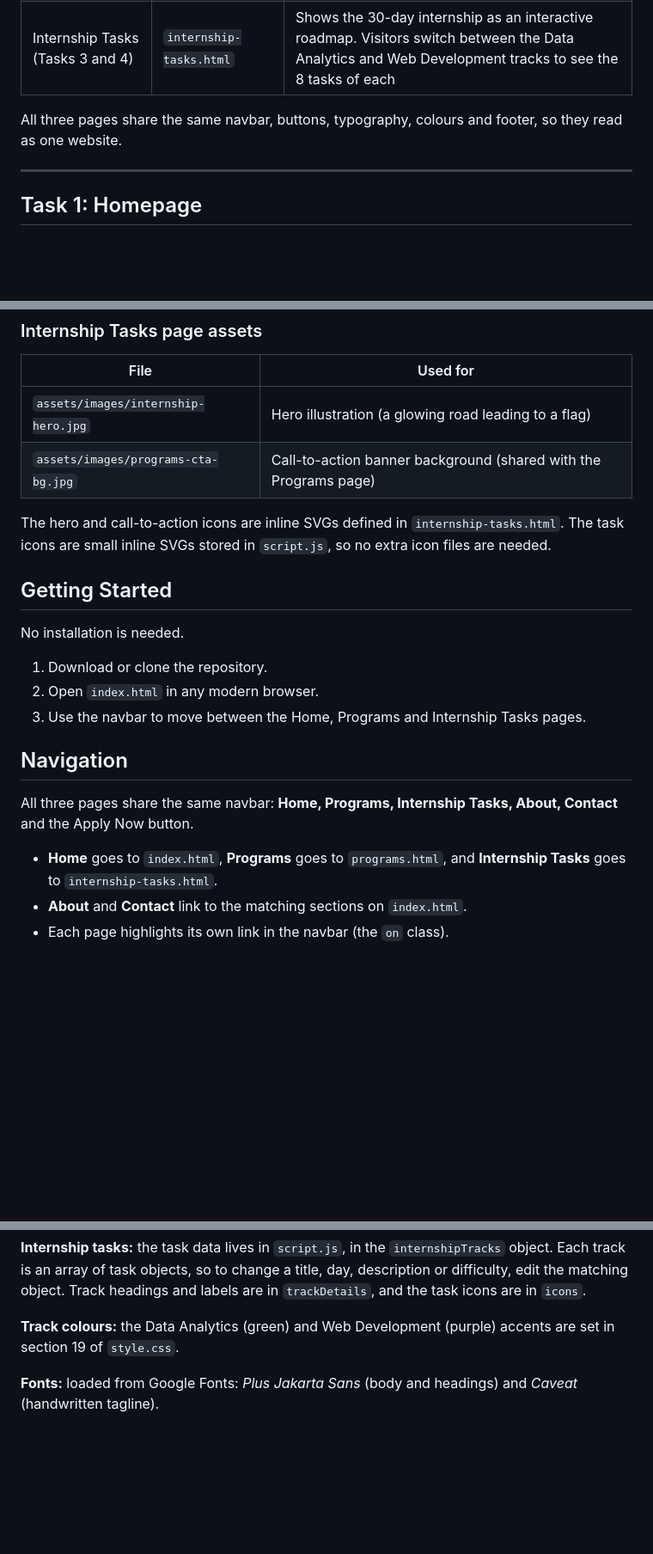
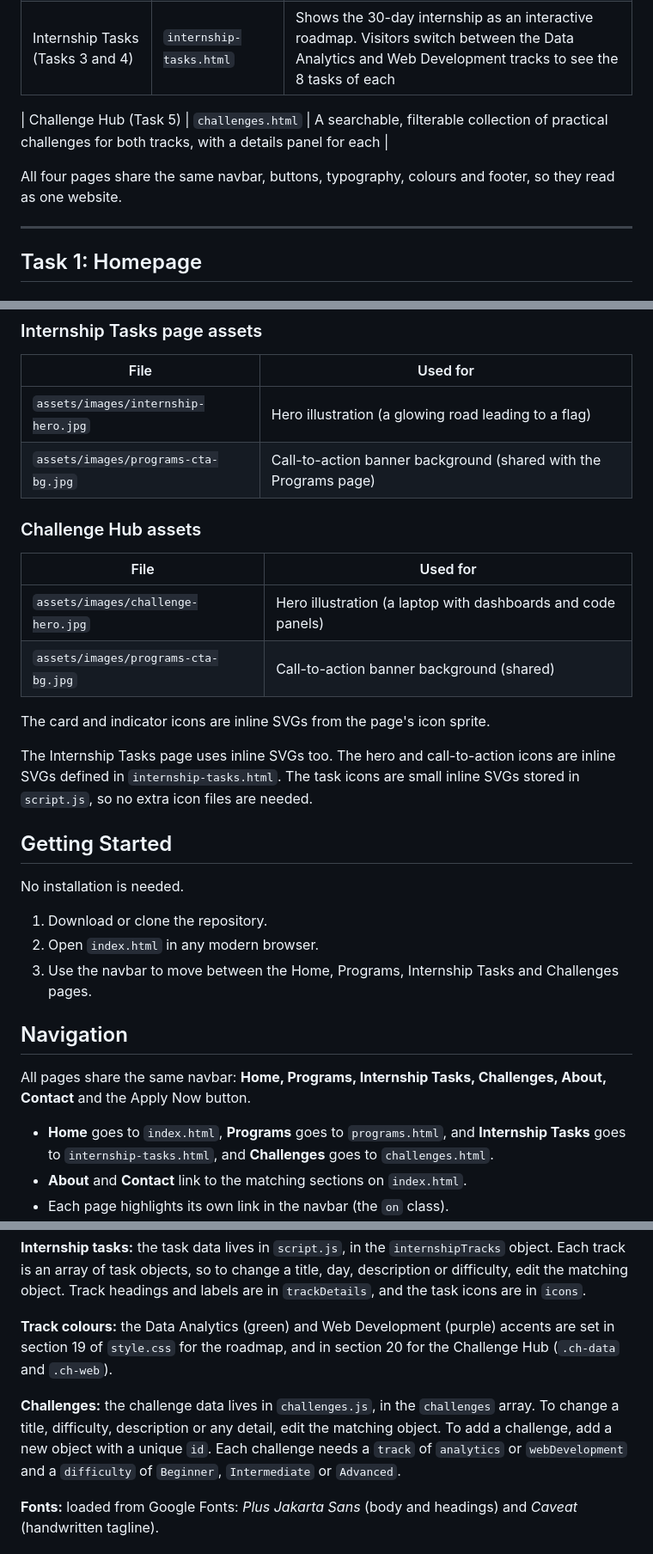
Before and after one commit to Horlarjnr/techbridge-task-1, a Markdown page: README.md, 3 parts joined by grey strips. Shown at 86% size. GitHub-like rendering; blank space fills up the shorter version.

```diff
--- a/README.md
+++ b/README.md
@@ -12,7 +12,9 @@ The site is a static build in plain HTML5 and CSS3, with a small amount of vanil
 | Programs (Task 2) | `programs.html` | Explains the two programs, their skills and how they differ, with a clear next step |
 | Internship Tasks (Tasks 3 and 4) | `internship-tasks.html` | Shows the 30-day internship as an interactive roadmap. Visitors switch between the Data Analytics and Web Development tracks to see the 8 tasks of each |
 
-All three pages share the same navbar, buttons, typography, colours and footer, so they read as one website.
+| Challenge Hub (Task 5) | `challenges.html` | A searchable, filterable collection of practical challenges for both tracks, with a details panel for each |
+
+All four pages share the same navbar, buttons, typography, colours and footer, so they read as one website.
 
 ---
 
@@ -223,7 +286,16 @@ techbridge/
 | `assets/images/internship-hero.jpg` | Hero illustration (a glowing road leading to a flag) |
 | `assets/images/programs-cta-bg.jpg` | Call-to-action banner background (shared with the Programs page) |
 
-The hero and call-to-action icons are inline SVGs defined in `internship-tasks.html`. The task icons are small inline SVGs stored in `script.js`, so no extra icon files are needed.
+### Challenge Hub assets
+
+| File | Used for |
+| --- | --- |
+| `assets/images/challenge-hero.jpg` | Hero illustration (a laptop with dashboards and code panels) |
+| `assets/images/programs-cta-bg.jpg` | Call-to-action banner background (shared) |
+
+The card and indicator icons are inline SVGs from the page's icon sprite.
+
+The Internship Tasks page uses inline SVGs too. The hero and call-to-action icons are inline SVGs defined in `internship-tasks.html`. The task icons are small inline SVGs stored in `script.js`, so no extra icon files are needed.
 
 ## Getting Started
 
@@ -231,13 +303,13 @@ No installation is needed.
 
 1. Download or clone the repository.
 2. Open `index.html` in any modern browser.
-3. Use the navbar to move between the Home, Programs and Internship Tasks pages.
+3. Use the navbar to move between the Home, Programs, Internship Tasks and Challenges pages.
 
 ## Navigation
 
-All three pages share the same navbar: **Home, Programs, Internship Tasks, About, Contact** and the Apply Now button.
+All pages share the same navbar: **Home, Programs, Internship Tasks, Challenges, About, Contact** and the Apply Now button.
 
-- **Home** goes to `index.html`, **Programs** goes to `programs.html`, and **Internship Tasks** goes to `internship-tasks.html`.
+- **Home** goes to `index.html`, **Programs** goes to `programs.html`, and **Internship Tasks** goes to `internship-tasks.html`, and **Challenges** goes to `challenges.html`.
 - **About** and **Contact** link to the matching sections on `index.html`.
 - Each page highlights its own link in the navbar (the `on` class).
 - The footer Programs links point to `programs.html#data-analytics` and `programs.html#web-development`, and the footer Internship link goes to `internship-tasks.html`.
@@ -263,7 +335,9 @@ All three pages share the same navbar: **Home, Programs, Internship Tasks, About
 
 **Internship tasks:** the task data lives in `script.js`, in the `internshipTracks` object. Each track is an array of task objects, so to change a title, day, description or difficulty, edit the matching object. Track headings and labels are in `trackDetails`, and the task icons are in `icons`.
 
-**Track colours:** the Data Analytics (green) and Web Development (purple) accents are set in section 19 of `style.css`.
+**Track colours:** the Data Analytics (green) and Web Development (purple) accents are set in section 19 of `style.css` for the roadmap, and in section 20 for the Challenge Hub (`.ch-data` and `.ch-web`).
+
+**Challenges:** the challenge data lives in `challenges.js`, in the `challenges` array. To change a title, difficulty, description or any detail, edit the matching object. To add a challenge, add a new object with a unique `id`. Each challenge needs a `track` of `analytics` or `webDevelopment` and a `difficulty` of `Beginner`, `Intermediate` or `Advanced`.
 
 **Fonts:** loaded from Google Fonts: *Plus Jakarta Sans* (body and headings) and *Caveat* (handwritten tagline).
 
```
Also changed, not shown: other parts of README.md (+71 -4 lines).
